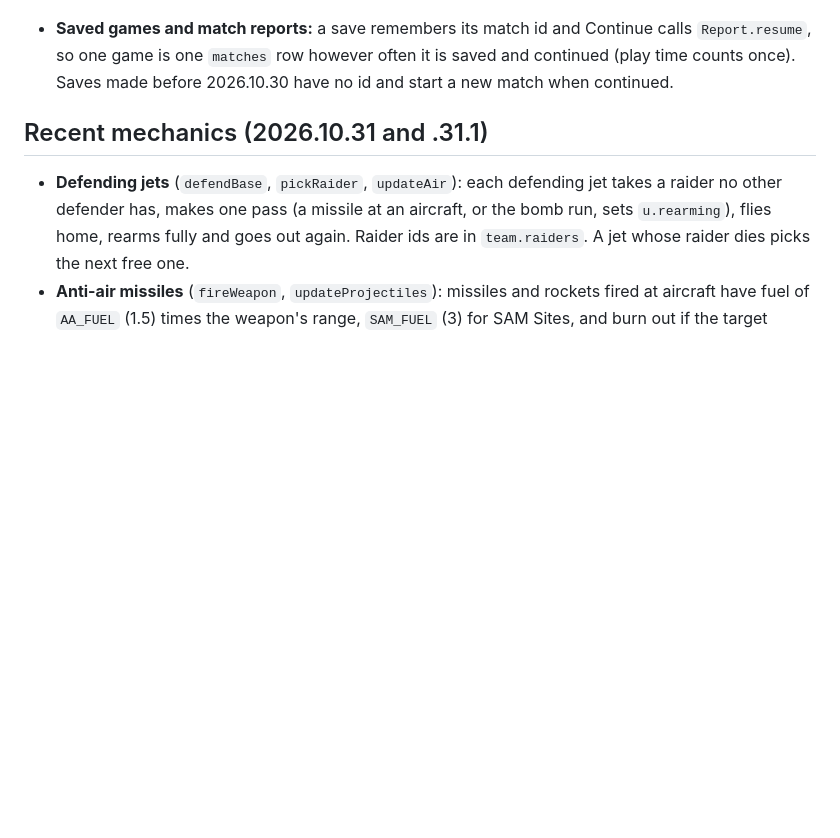
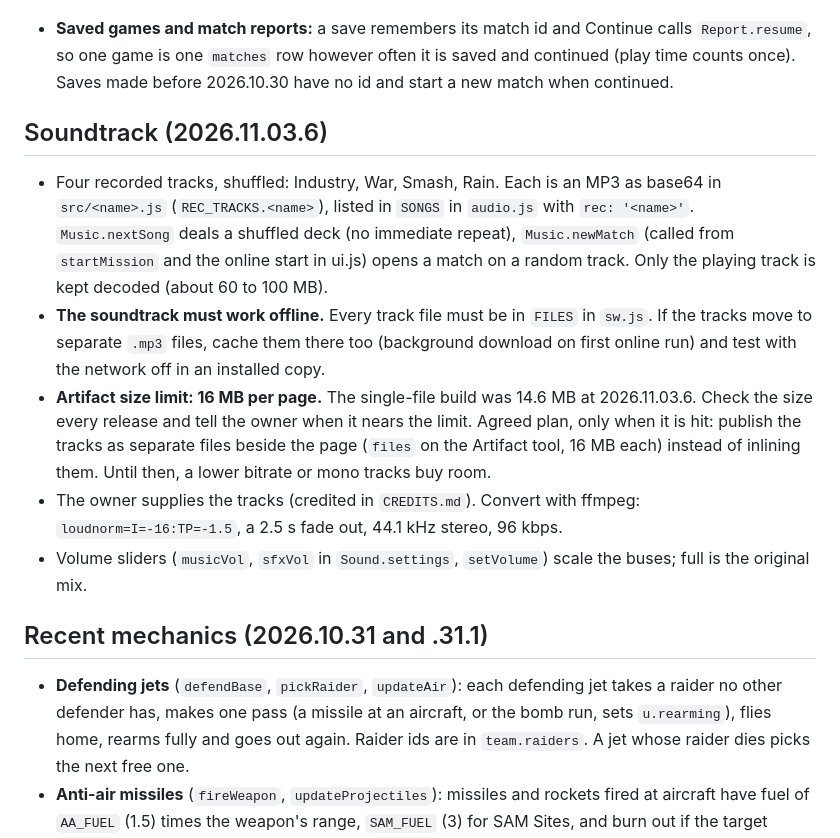
Before and after one commit to trdaniels90/mobile-rts, a Markdown page: CLAUDE.md, the part around the change. Drawn GitHub-style; blank space fills up the shorter version.

Commit message:
CLAUDE.md: notes on the soundtrack, offline use and the artifact size limit
Co-Authored-By: Claude Sonnet 5.5 <noreply@anthropic.com>
Claude-Session: https://claude.ai/code/session_018itzs7L661cuksd5aW8qgB

```diff
--- a/CLAUDE.md
+++ b/CLAUDE.md
@@ -84,6 +84,23 @@ share globals. Read this file first; the commit history explains every change in
 - **Saved games and match reports:** a save remembers its match id and Continue calls
   `Report.resume`, so one game is one `matches` row however often it is saved and continued (play
   time counts once). Saves made before 2026.10.30 have no id and start a new match when continued.
+
+## Soundtrack (2026.11.03.6)
+
+- Four recorded tracks, shuffled: Industry, War, Smash, Rain. Each is an MP3 as base64 in `src/<name>.js`
+  (`REC_TRACKS.<name>`), listed in `SONGS` in `audio.js` with `rec: '<name>'`. `Music.nextSong` deals a shuffled
+  deck (no immediate repeat), `Music.newMatch` (called from `startMission` and the online start in ui.js) opens
+  a match on a random track. Only the playing track is kept decoded (about 60 to 100 MB).
+- **The soundtrack must work offline.** Every track file must be in `FILES` in `sw.js`. If the tracks move to
+  separate `.mp3` files, cache them there too (background download on first online run) and test with the
+  network off in an installed copy.
+- **Artifact size limit: 16 MB per page.** The single-file build was 14.6 MB at 2026.11.03.6. Check the size
+  every release and tell the owner when it nears the limit. Agreed plan, only when it is hit: publish the tracks
+  as separate files beside the page (`files` on the Artifact tool, 16 MB each) instead of inlining them. Until
+  then, a lower bitrate or mono tracks buy room.
+- The owner supplies the tracks (credited in `CREDITS.md`). Convert with ffmpeg: `loudnorm=I=-16:TP=-1.5`,
+  a 2.5 s fade out, 44.1 kHz stereo, 96 kbps.
+- Volume sliders (`musicVol`, `sfxVol` in `Sound.settings`, `setVolume`) scale the buses; full is the original mix.
 
 ## Recent mechanics (2026.10.31 and .31.1)
 
```
